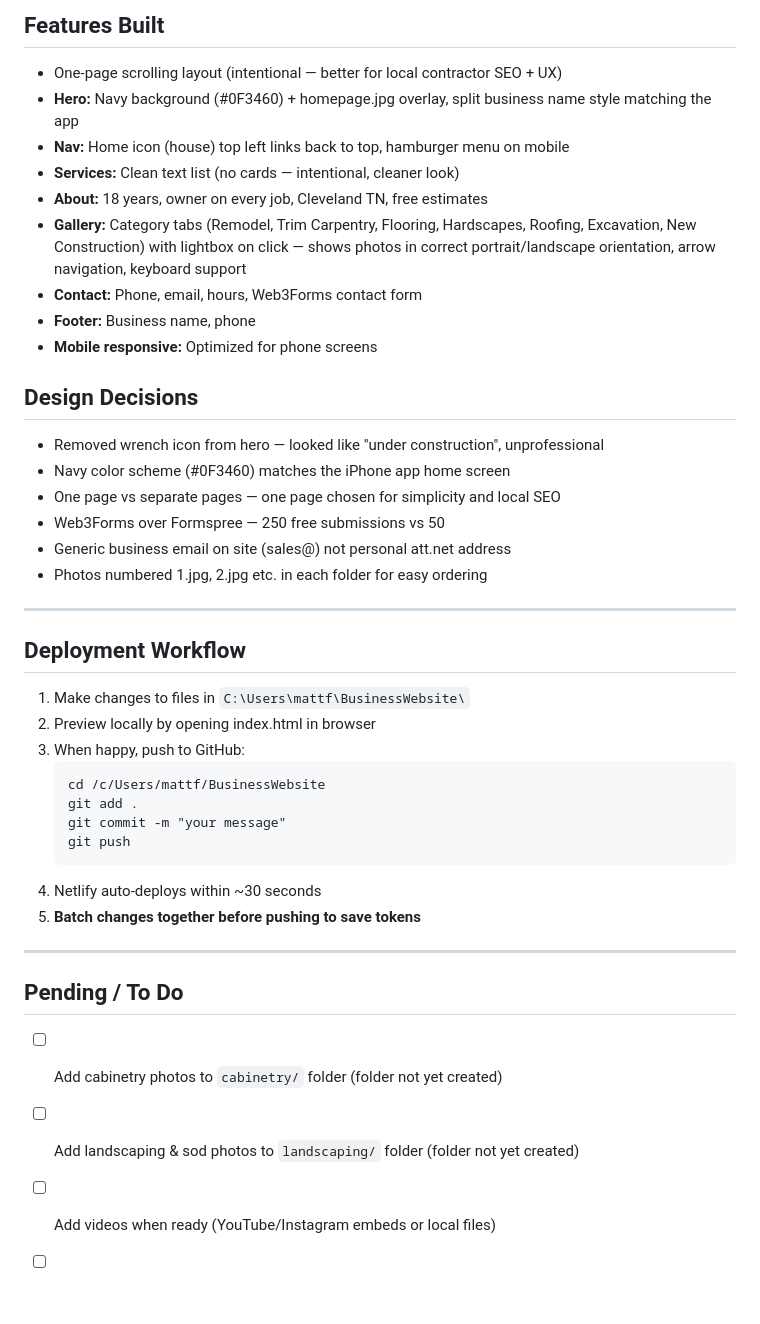
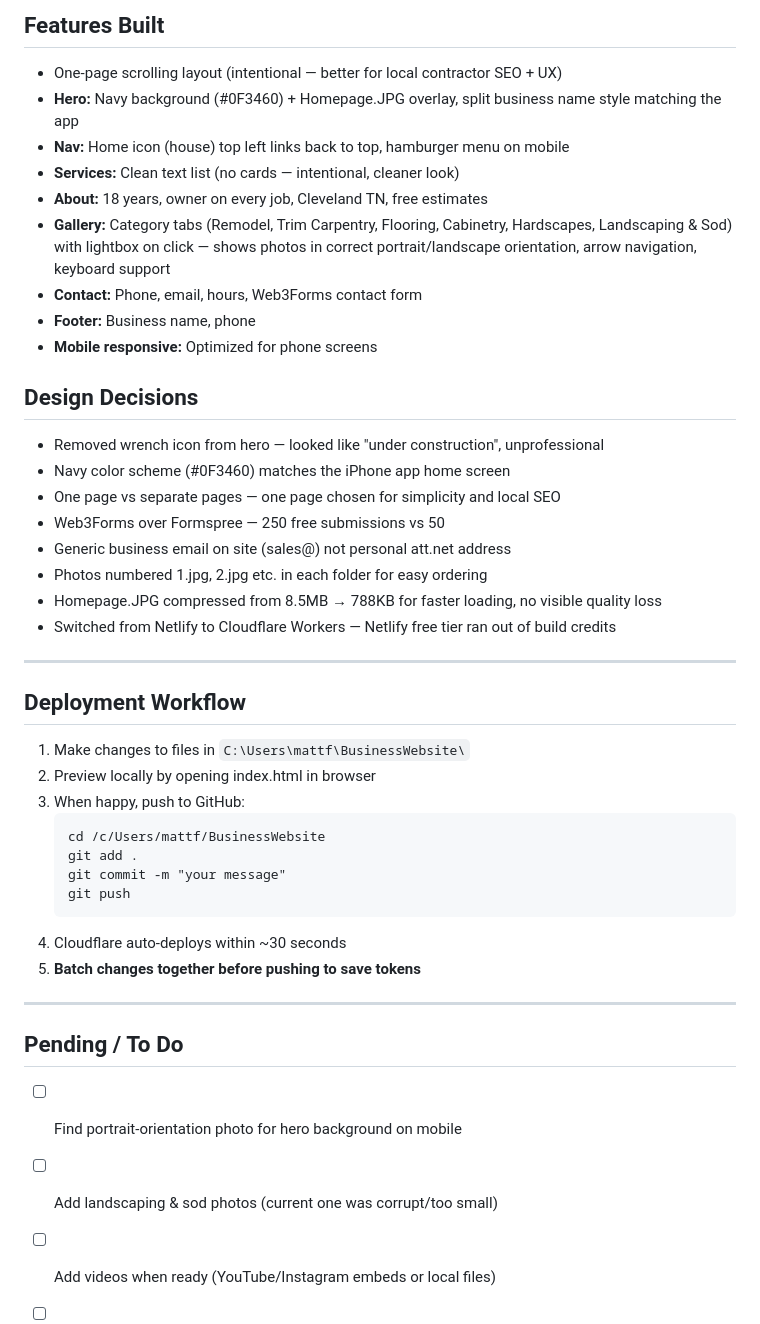
Before and after one commit to MattFreytag/BusinessWebsite, a Markdown page: PROJECT_NOTES.md, the part around one of its changes. GitHub-like rendering; blank space fills up the shorter version.

````diff
--- a/PROJECT_NOTES.md
+++ b/PROJECT_NOTES.md
@@ -70,11 +69,11 @@ C:\Users\mattf\BusinessWebsite\
 
 ## Features Built
 - One-page scrolling layout (intentional — better for local contractor SEO + UX)
-- **Hero:** Navy background (#0F3460) + homepage.jpg overlay, split business name style matching the app
+- **Hero:** Navy background (#0F3460) + Homepage.JPG overlay, split business name style matching the app
 - **Nav:** Home icon (house) top left links back to top, hamburger menu on mobile
 - **Services:** Clean text list (no cards — intentional, cleaner look)
 - **About:** 18 years, owner on every job, Cleveland TN, free estimates
-- **Gallery:** Category tabs (Remodel, Trim Carpentry, Flooring, Hardscapes, Roofing, Excavation, New Construction) with lightbox on click — shows photos in correct portrait/landscape orientation, arrow navigation, keyboard support
+- **Gallery:** Category tabs (Remodel, Trim Carpentry, Flooring, Cabinetry, Hardscapes, Landscaping & Sod) with lightbox on click — shows photos in correct portrait/landscape orientation, arrow navigation, keyboard support
 - **Contact:** Phone, email, hours, Web3Forms contact form
 - **Footer:** Business name, phone
 - **Mobile responsive:** Optimized for phone screens
@@ -86,6 +85,8 @@ C:\Users\mattf\BusinessWebsite\
 - Web3Forms over Formspree — 250 free submissions vs 50
 - Generic business email on site (sales@) not personal att.net address
 - Photos numbered 1.jpg, 2.jpg etc. in each folder for easy ordering
+- Homepage.JPG compressed from 8.5MB → 788KB for faster loading, no visible quality loss
+- Switched from Netlify to Cloudflare Workers — Netlify free tier ran out of build credits
 
 ---
 
@@ -99,14 +100,14 @@ C:\Users\mattf\BusinessWebsite\
    git commit -m "your message"
    git push
    ```
-4. Netlify auto-deploys within ~30 seconds
+4. Cloudflare auto-deploys within ~30 seconds
 5. **Batch changes together before pushing to save tokens**
 
 ---
 
 ## Pending / To Do
-- [ ] Add cabinetry photos to `cabinetry/` folder (folder not yet created)
-- [ ] Add landscaping & sod photos to `landscaping/` folder (folder not yet created)
+- [ ] Find portrait-orientation photo for hero background on mobile
+- [ ] Add landscaping & sod photos (current one was corrupt/too small)
 - [ ] Add videos when ready (YouTube/Instagram embeds or local files)
 - [ ] SEO optimization (page title, meta description, keywords, Google Business Profile)
 - [ ] Real logo design to replace text-only hero (discussed for future)
````
Also changed, not shown: other parts of PROJECT_NOTES.md (+17 -18 lines).
